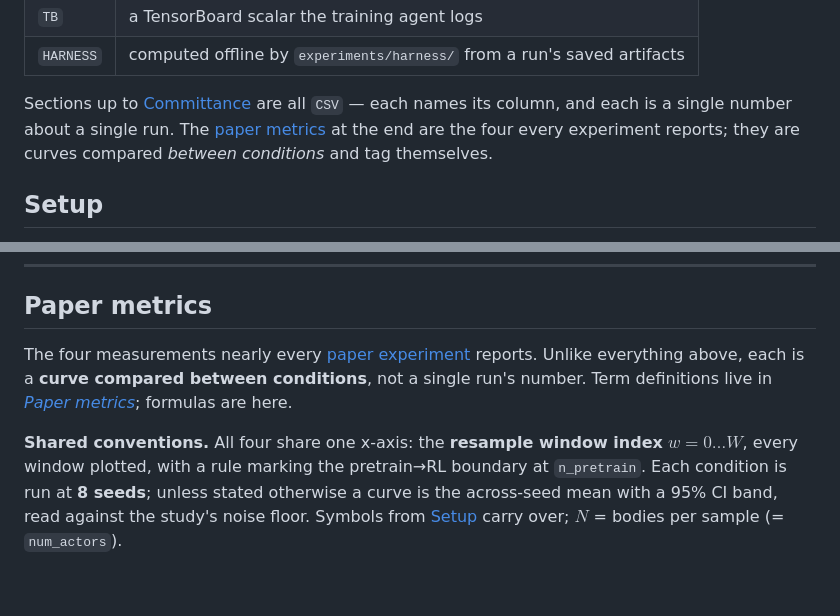
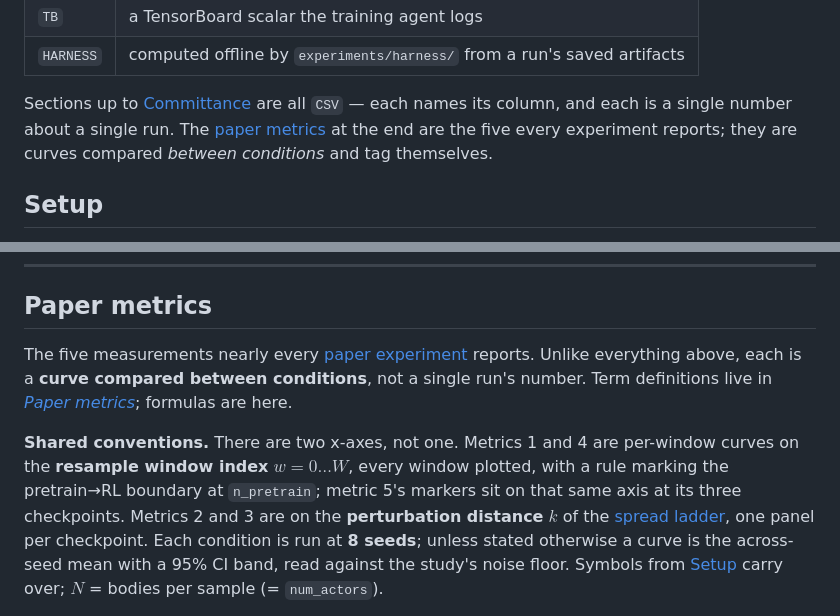
Before and after one commit to WillSumerfield/TransformerRL, a Markdown page: docs/reference/Metrics.md, 2 parts joined by grey strips. Drawn GitHub-style; blank space fills up the shorter version.

Commit message:
docs(metrics): five paper metrics on two x-axes
Metrics 2 and 3 live on the spread ladder's perturbation distance, one panel
per checkpoint -- not the resample window index. And GenCrit's paired metric
is a signed excess bias, not an accuracy: at level 0 the bodies are
identical, so a per-level correlation is 0 however good GenCrit is, and a
per-level r curve climbs with distance purely because the target's SNR
improves. Correlation is also blind to bias by construction, and bias is the
whole mechanism.

Co-Authored-By: Claude Opus 5 <noreply@anthropic.com>

```diff
--- a/docs/reference/Metrics.md
+++ b/docs/reference/Metrics.md
@@ -12,7 +12,7 @@ Every metric names its **provenance** — where the number comes from:
 | `HARNESS` | computed offline by `experiments/harness/` from a run's saved artifacts |
 
 Sections up to [Committance](#committance) are all `CSV` — each names its column, and each is a
-single number about a single run. The [paper metrics](#paper-metrics) at the end are the four
+single number about a single run. The [paper metrics](#paper-metrics) at the end are the five
 every experiment reports; they are curves compared *between conditions* and tag themselves.
 
 ## Setup
@@ -309,12 +309,15 @@ subtype variation inflates it relative to the skeleton diversity above.
 
 ## Paper metrics
 
-The four measurements nearly every [paper experiment](../experiments/README.md) reports. Unlike
+The five measurements nearly every [paper experiment](../experiments/README.md) reports. Unlike
 everything above, each is a **curve compared between conditions**, not a single run's number. Term
 definitions live in [*Paper metrics*](../../experiments/CONTEXT.md); formulas are here.
 
-**Shared conventions.** All four share one x-axis: the **resample window index** $w = 0 \dots W$,
-every window plotted, with a rule marking the pretrain→RL boundary at `n_pretrain`. Each condition
+**Shared conventions.** There are two x-axes, not one. Metrics 1 and 4 are per-window curves on the
+**resample window index** $w = 0 \dots W$, every window plotted, with a rule marking the pretrain→RL
+boundary at `n_pretrain`; metric 5's markers sit on that same axis at its three checkpoints. Metrics
+2 and 3 are on the **perturbation distance** $k$ of the [spread ladder](#spread-ladder), one panel
+per checkpoint. Each condition
 is run at **8 seeds**; unless stated otherwise a curve is the across-seed mean with a 95% CI band,
 read against the study's noise floor. Symbols from [Setup](#setup) carry over; $N$ = bodies per
 sample (= `num_actors`).
```
